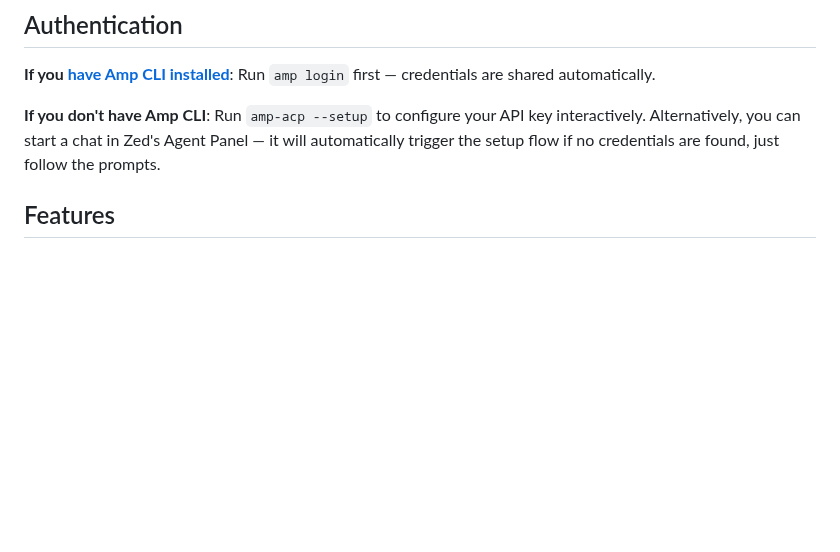
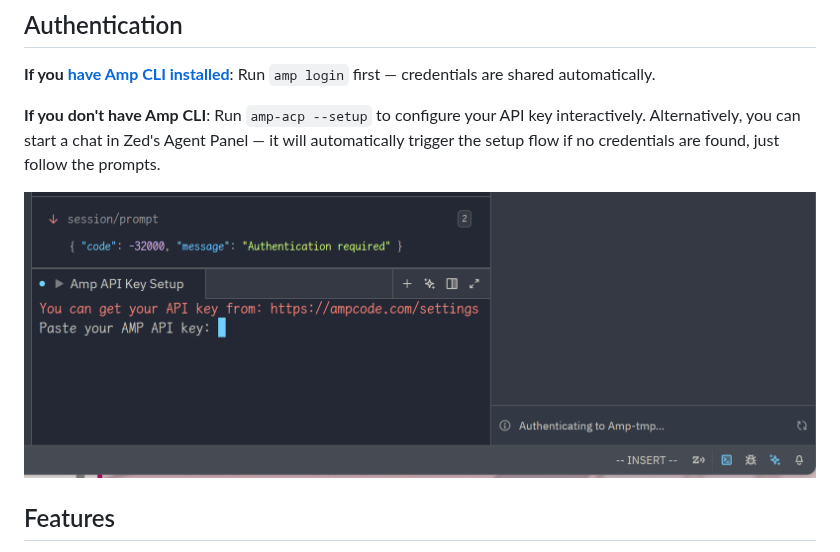
Before and after one commit to tao12345666333/amp-acp, a Markdown page: README.md, the part around the change. Rendered like a GitHub page; pictures changed too: img/auth-process.png (added); blank space fills up the shorter version.

Commit message:
docs: add auth process screenshot to README

```diff
--- a/README.md
+++ b/README.md
@@ -68,6 +68,8 @@ Zed will automatically load the extension and download the correct binary for yo
 **If you [have Amp CLI installed](https://ampcode.com/manual#getting-started-command-line-interface)**: Run `amp login` first — credentials are shared automatically.
 
 **If you don't have Amp CLI**: Run `amp-acp --setup` to configure your API key interactively. Alternatively, you can start a chat in Zed's Agent Panel — it will automatically trigger the setup flow if no credentials are found, just follow the prompts.
+
+![Auth Process](img/auth-process.png)
 
 ## Features
 
```
